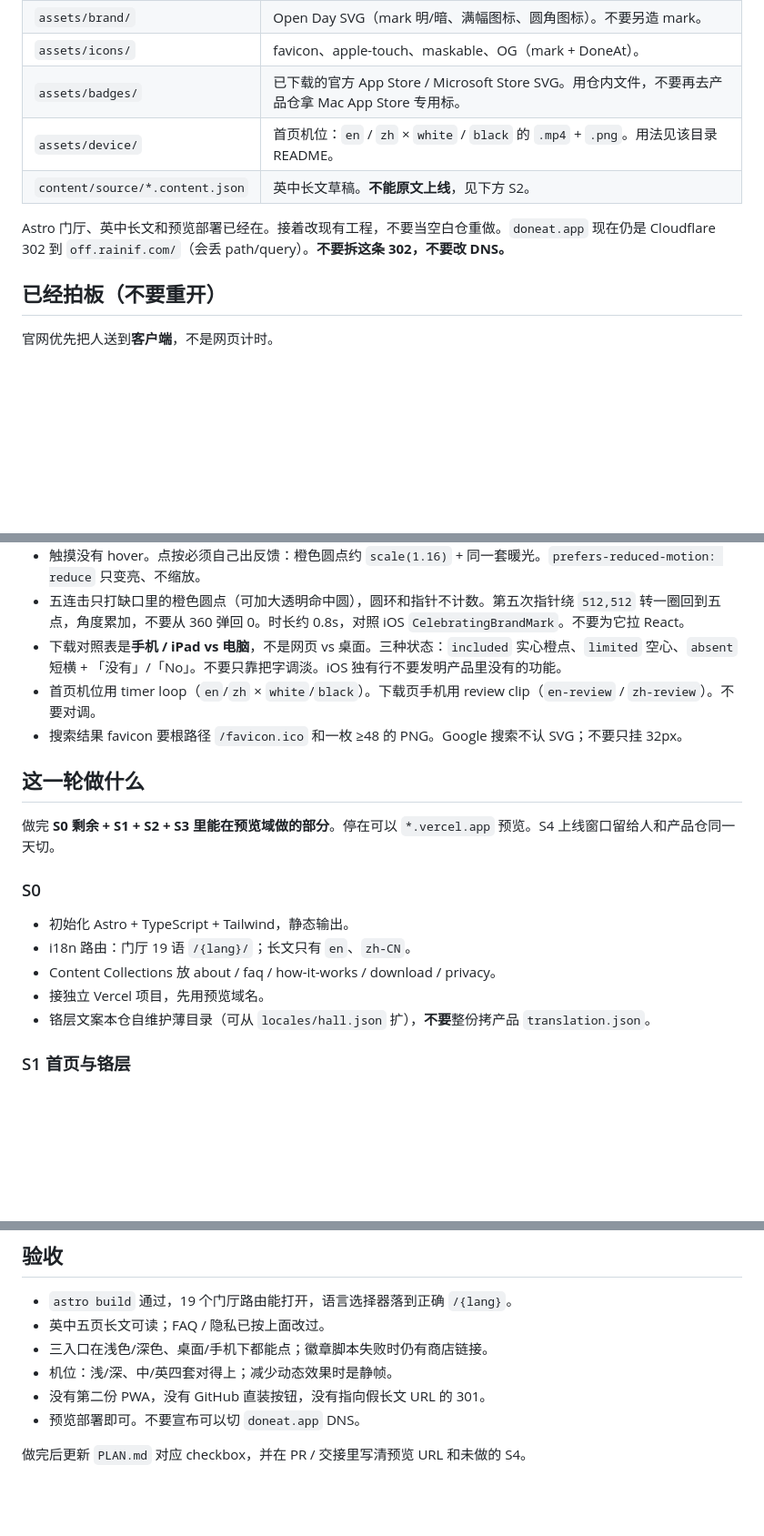
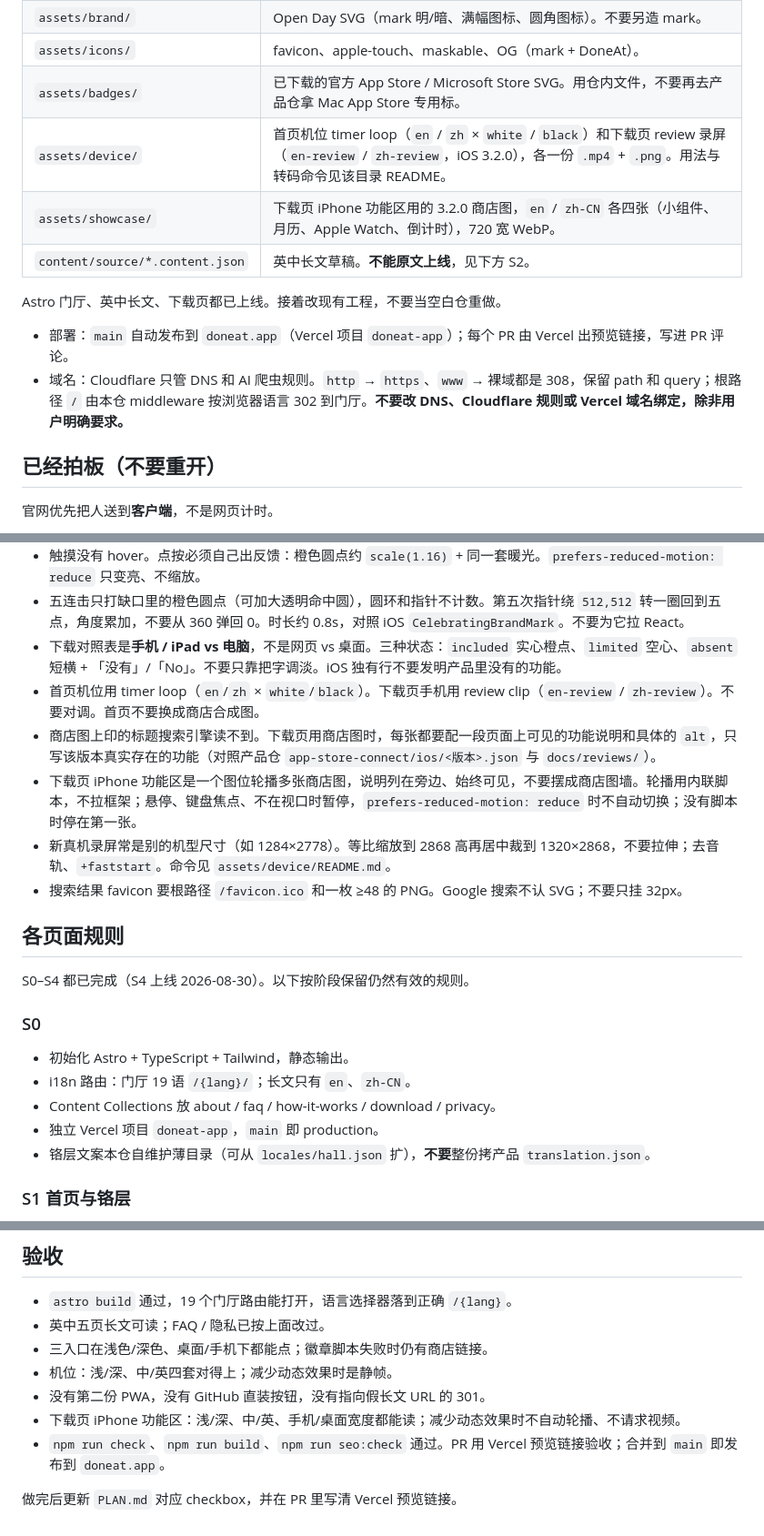
Before and after one commit to ififi2017/doneat.app, a Markdown page: AGENTS.md, 3 parts joined by grey strips. Shown at 91% size. GitHub-like rendering; blank space fills up the shorter version.

```diff
--- a/AGENTS.md
+++ b/AGENTS.md
@@ -18,10 +18,14 @@
 | `assets/brand/` | Open Day SVG（mark 明/暗、满幅图标、圆角图标）。不要另造 mark。 |
 | `assets/icons/` | favicon、apple-touch、maskable、OG（mark + DoneAt）。 |
 | `assets/badges/` | 已下载的官方 App Store / Microsoft Store SVG。用仓内文件，不要再去产品仓拿 Mac App Store 专用标。 |
-| `assets/device/` | 首页机位：`en` / `zh` × `white` / `black` 的 `.mp4` + `.png`。用法见该目录 README。 |
+| `assets/device/` | 首页机位 timer loop（`en` / `zh` × `white` / `black`）和下载页 review 录屏（`en-review` / `zh-review`，iOS 3.2.0），各一份 `.mp4` + `.png`。用法与转码命令见该目录 README。 |
+| `assets/showcase/` | 下载页 iPhone 功能区用的 3.2.0 商店图，`en` / `zh-CN` 各四张（小组件、月历、Apple Watch、倒计时），720 宽 WebP。 |
 | `content/source/*.content.json` | 英中长文草稿。**不能原文上线**，见下方 S2。 |
 
-Astro 门厅、英中长文和预览部署已经在。接着改现有工程，不要当空白仓重做。`doneat.app` 现在仍是 Cloudflare 302 到 `off.rainif.com/`（会丢 path/query）。**不要拆这条 302，不要改 DNS。**
+Astro 门厅、英中长文、下载页都已上线。接着改现有工程，不要当空白仓重做。
+
+- 部署：`main` 自动发布到 `doneat.app`（Vercel 项目 `doneat-app`）；每个 PR 由 Vercel 出预览链接，写进 PR 评论。
+- 域名：Cloudflare 只管 DNS 和 AI 爬虫规则。`http` → `https`、`www` → 裸域都是 308，保留 path 和 query；根路径 `/` 由本仓 middleware 按浏览器语言 302 到门厅。**不要改 DNS、Cloudflare 规则或 Vercel 域名绑定，除非用户明确要求。**
 
 ## 已经拍板（不要重开）
 
@@ -43,19 +47,22 @@ Astro 门厅、英中长文和预览部署已经在。接着改现有工程，
 - 触摸没有 hover。点按必须自己出反馈：橙色圆点约 `scale(1.16)` + 同一套暖光。`prefers-reduced-motion: reduce` 只变亮、不缩放。
 - 五连击只打缺口里的橙色圆点（可加大透明命中圆），圆环和指针不计数。第五次指针绕 `512,512` 转一圈回到五点，角度累加，不要从 360 弹回 0。时长约 0.8s，对照 iOS `CelebratingBrandMark`。不要为它拉 React。
 - 下载对照表是**手机 / iPad vs 电脑**，不是网页 vs 桌面。三种状态：`included` 实心橙点、`limited` 空心、`absent` 短横 + 「没有」/「No」。不要只靠把字调淡。iOS 独有行不要发明产品里没有的功能。
-- 首页机位用 timer loop（`en`/`zh` × `white`/`black`）。下载页手机用 review clip（`en-review` / `zh-review`）。不要对调。
+- 首页机位用 timer loop（`en`/`zh` × `white`/`black`）。下载页手机用 review clip（`en-review` / `zh-review`）。不要对调。首页不要换成商店合成图。
+- 商店图上印的标题搜索引擎读不到。下载页用商店图时，每张都要配一段页面上可见的功能说明和具体的 `alt`，只写该版本真实存在的功能（对照产品仓 `app-store-connect/ios/<版本>.json` 与 `docs/reviews/`）。
+- 下载页 iPhone 功能区是一个图位轮播多张商店图，说明列在旁边、始终可见，不要摆成商店图墙。轮播用内联脚本，不拉框架；悬停、键盘焦点、不在视口时暂停，`prefers-reduced-motion: reduce` 时不自动切换；没有脚本时停在第一张。
+- 新真机录屏常是别的机型尺寸（如 1284×2778）。等比缩放到 2868 高再居中裁到 1320×2868，不要拉伸；去音轨、`+faststart`。命令见 `assets/device/README.md`。
 - 搜索结果 favicon 要根路径 `/favicon.ico` 和一枚 ≥48 的 PNG。Google 搜索不认 SVG；不要只挂 32px。
 
-## 这一轮做什么
+## 各页面规则
 
-做完 **S0 剩余 + S1 + S2 + S3 里能在预览域做的部分**。停在可以 `*.vercel.app` 预览。S4 上线窗口留给人和产品仓同一天切。
+S0–S4 都已完成（S4 上线 2026-08-30）。以下按阶段保留仍然有效的规则。
 
 ### S0
 
 - 初始化 Astro + TypeScript + Tailwind，静态输出。
 - i18n 路由：门厅 19 语 `/{lang}/`；长文只有 `en`、`zh-CN`。
 - Content Collections 放 about / faq / how-it-works / download / privacy。
-- 接独立 Vercel 项目，先用预览域名。
+- 独立 Vercel 项目 `doneat-app`，`main` 即 production。
 - 铬层文案本仓自维护薄目录（可从 `locales/hall.json` 扩），**不要**整份拷产品 `translation.json`。
 
 ### S1 首页与铬层
@@ -121,6 +128,7 @@ Astro 门厅、英中长文和预览部署已经在。接着改现有工程，
 - 三入口在浅色/深色、桌面/手机下都能点；徽章脚本失败时仍有商店链接。
 - 机位：浅/深、中/英四套对得上；减少动态效果时是静帧。
 - 没有第二份 PWA，没有 GitHub 直装按钮，没有指向假长文 URL 的 301。
-- 预览部署即可。不要宣布可以切 `doneat.app` DNS。
+- 下载页 iPhone 功能区：浅/深、中/英、手机/桌面宽度都能读；减少动态效果时不自动轮播、不请求视频。
+- `npm run check`、`npm run build`、`npm run seo:check` 通过。PR 用 Vercel 预览链接验收；合并到 `main` 即发布到 `doneat.app`。
 
-做完后更新 `PLAN.md` 对应 checkbox，并在 PR / 交接里写清预览 URL 和未做的 S4。
+做完后更新 `PLAN.md` 对应 checkbox，并在 PR 里写清 Vercel 预览链接。
```
Also changed, not shown: other parts of AGENTS.md (+6 -6 lines), PLAN.md (+17 -14 lines).
